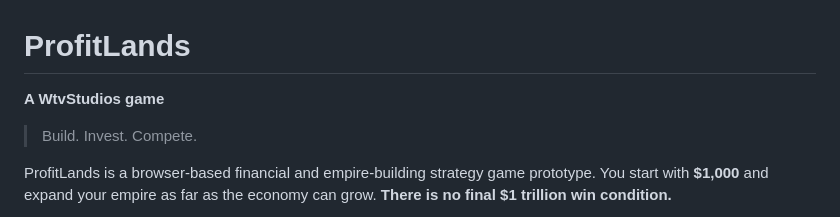
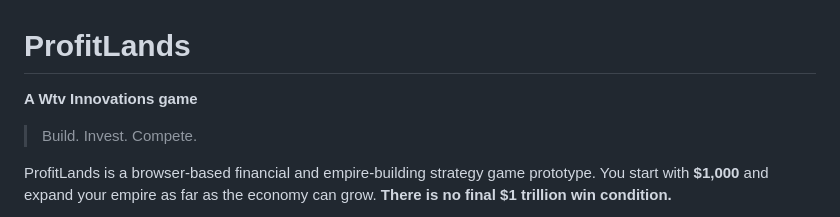
Before and after one commit to Willn0tBill/ProfitLands, a Markdown page: README.md, the part around the change. Rendered like a GitHub page.

Commit message:
Rebrand ProfitLands studio attribution to Wtv Innovations while preserving game identity

```diff
--- a/README.md
+++ b/README.md
@@ -1,6 +1,6 @@
 # ProfitLands
 
-**A WtvStudios game**
+**A Wtv Innovations game**
 
 > Build. Invest. Compete.
 
```
